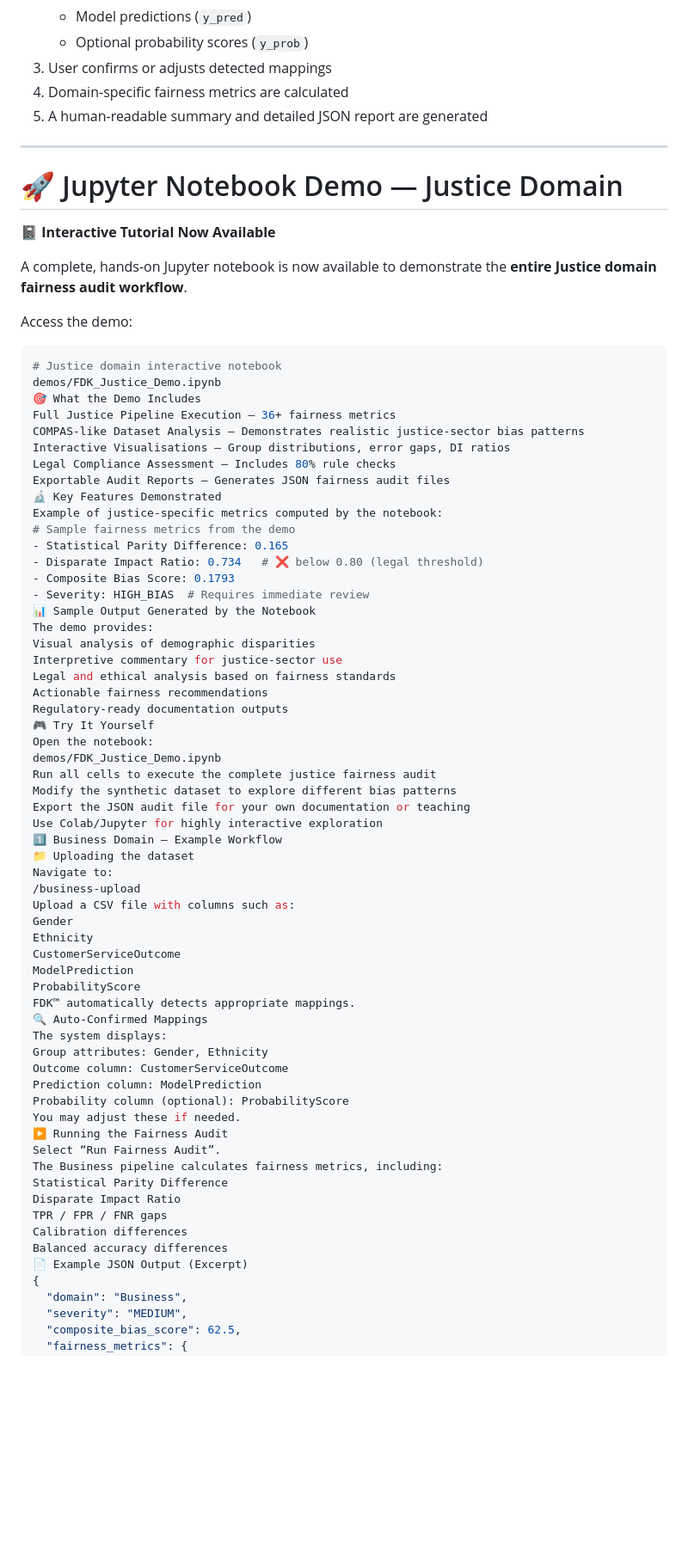
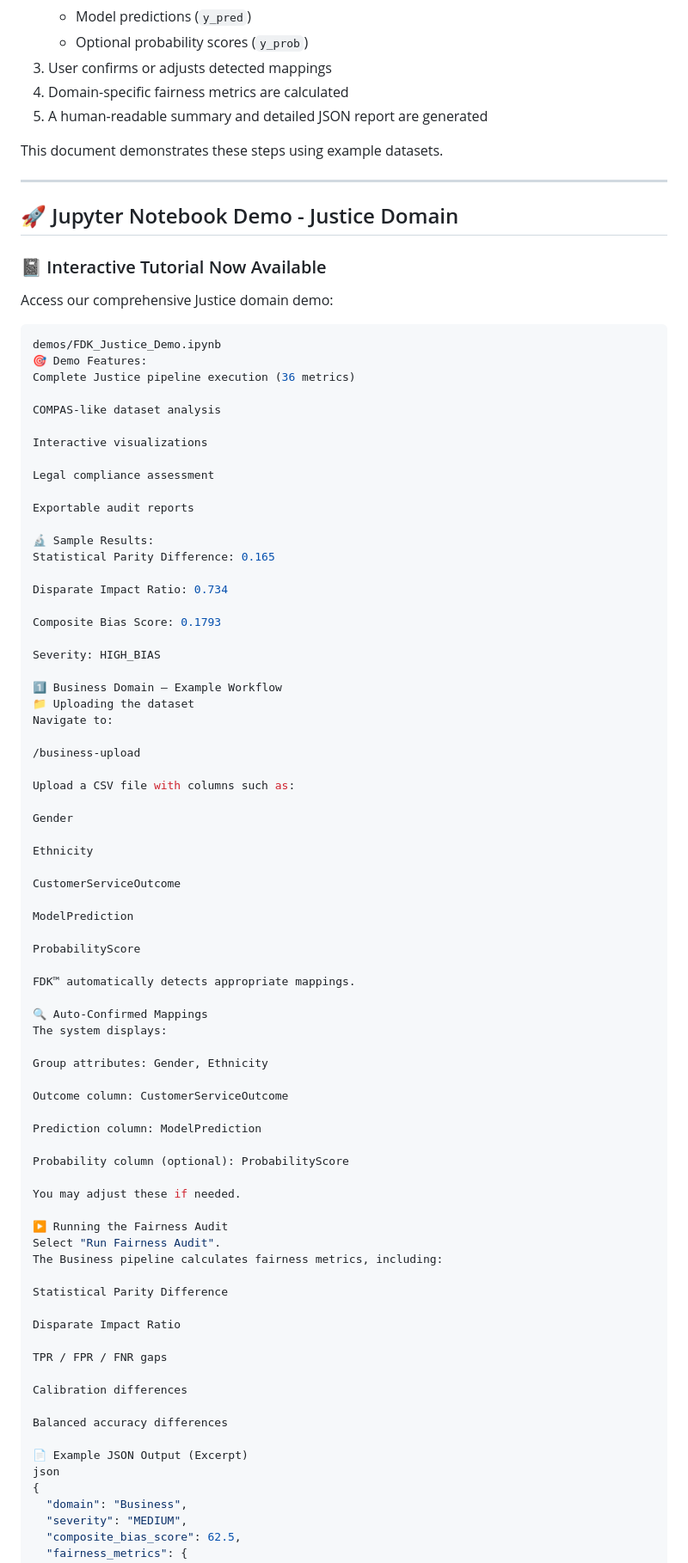
Before and after one commit to AI-Fairness-com/FDK-Toolkit, a Markdown page: docs/example_usage.md, the part around one of its changes. Shown at 86% size. Drawn GitHub-style; blank space fills up the shorter version.

````diff
--- a/docs/example_usage.md
+++ b/docs/example_usage.md
@@ -21,72 +21,87 @@ Every FDK™ domain follows the same operational pattern:
 4. Domain-specific fairness metrics are calculated
 5. A human-readable summary and detailed JSON report are generated
 
+This document demonstrates these steps using example datasets.
+
 ---
 
-# 🚀 Jupyter Notebook Demo — Justice Domain
-📓 **Interactive Tutorial Now Available**
+## 🚀 Jupyter Notebook Demo - Justice Domain
 
-A complete, hands-on Jupyter notebook is now available to demonstrate the **entire Justice domain fairness audit workflow**.
+### 📓 Interactive Tutorial Now Available
 
-Access the demo:
+Access our comprehensive Justice domain demo:
 
 ```bash
-# Justice domain interactive notebook
 demos/FDK_Justice_Demo.ipynb
-🎯 What the Demo Includes
-Full Justice Pipeline Execution — 36+ fairness metrics
-COMPAS-like Dataset Analysis — Demonstrates realistic justice-sector bias patterns
-Interactive Visualisations — Group distributions, error gaps, DI ratios
-Legal Compliance Assessment — Includes 80% rule checks
-Exportable Audit Reports — Generates JSON fairness audit files
-🔬 Key Features Demonstrated
-Example of justice-specific metrics computed by the notebook:
-# Sample fairness metrics from the demo
-- Statistical Parity Difference: 0.165
-- Disparate Impact Ratio: 0.734   # ❌ below 0.80 (legal threshold)
-- Composite Bias Score: 0.1793
-- Severity: HIGH_BIAS  # Requires immediate review
-📊 Sample Output Generated by the Notebook
-The demo provides:
-Visual analysis of demographic disparities
-Interpretive commentary for justice-sector use
-Legal and ethical analysis based on fairness standards
-Actionable fairness recommendations
-Regulatory-ready documentation outputs
-🎮 Try It Yourself
-Open the notebook:
-demos/FDK_Justice_Demo.ipynb
-Run all cells to execute the complete justice fairness audit
-Modify the synthetic dataset to explore different bias patterns
-Export the JSON audit file for your own documentation or teaching
-Use Colab/Jupyter for highly interactive exploration
+🎯 Demo Features:
+Complete Justice pipeline execution (36 metrics)
+
+COMPAS-like dataset analysis
+
+Interactive visualizations
+
+Legal compliance assessment
+
+Exportable audit reports
+
+🔬 Sample Results:
+Statistical Parity Difference: 0.165
+
+Disparate Impact Ratio: 0.734
+
+Composite Bias Score: 0.1793
+
+Severity: HIGH_BIAS
+
 1️⃣ Business Domain — Example Workflow
 📁 Uploading the dataset
 Navigate to:
+
 /business-upload
+
 Upload a CSV file with columns such as:
+
 Gender
+
 Ethnicity
+
 CustomerServiceOutcome
+
 ModelPrediction
+
 ProbabilityScore
+
 FDK™ automatically detects appropriate mappings.
+
 🔍 Auto-Confirmed Mappings
 The system displays:
+
 Group attributes: Gender, Ethnicity
+
 Outcome column: CustomerServiceOutcome
+
 Prediction column: ModelPrediction
+
 Probability column (optional): ProbabilityScore
+
 You may adjust these if needed.
+
 ▶️ Running the Fairness Audit
-Select “Run Fairness Audit”.
+Select "Run Fairness Audit".
 The Business pipeline calculates fairness metrics, including:
+
 Statistical Parity Difference
+
 Disparate Impact Ratio
+
 TPR / FPR / FNR gaps
+
 Calibration differences
+
 Balanced accuracy differences
+
 📄 Example JSON Output (Excerpt)
+json
 {
   "domain": "Business",
   "severity": "MEDIUM",
````
Also changed, not shown: other parts of docs/example_usage.md (+148 -12 lines).
